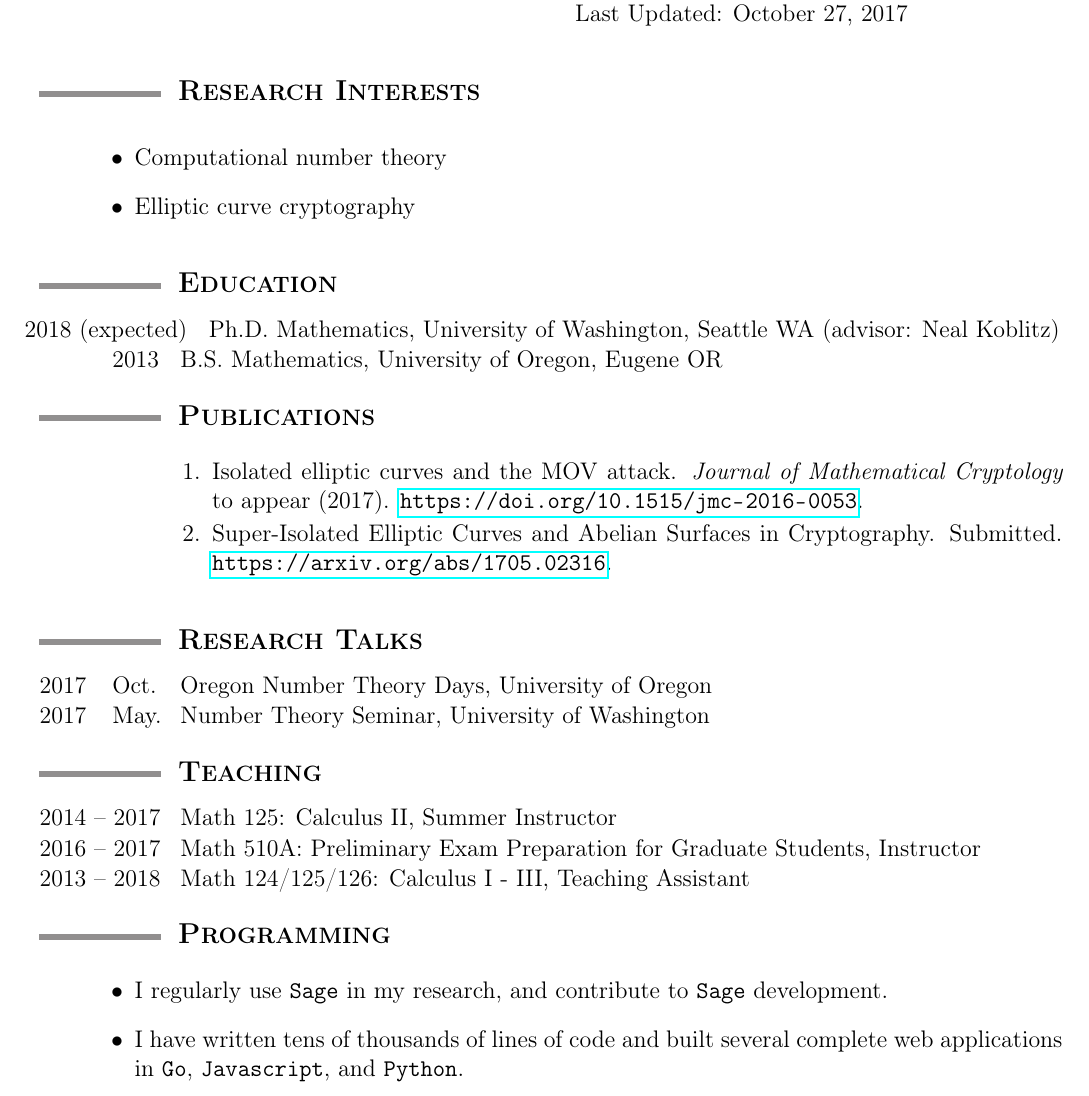
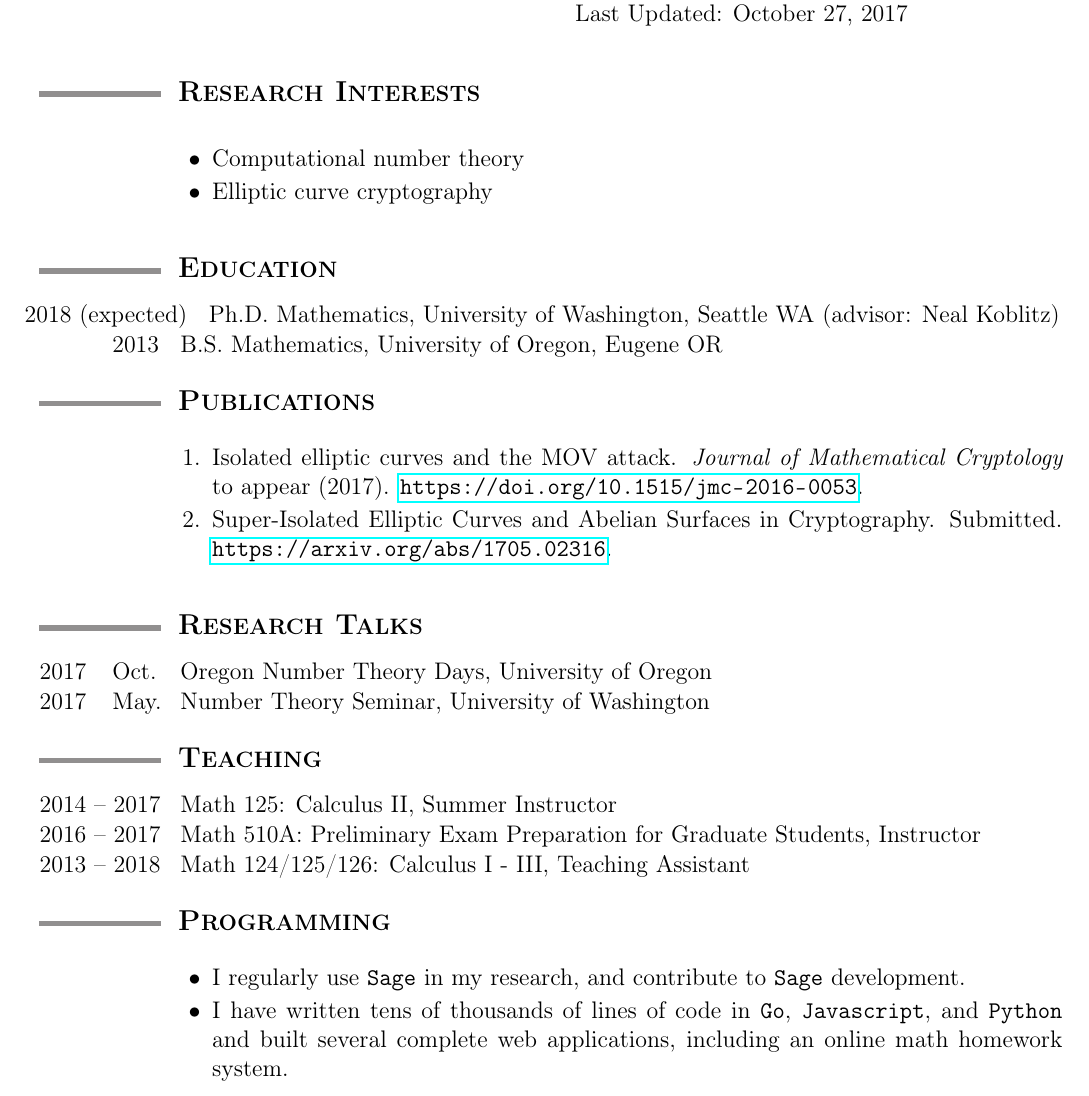
Before and after one commit to tscholl2/mathweb, a LaTeX CV (cv/cv.tex): part of page 1 of 2, cut so that both start at the same text. Compiled offline with pdfLaTeX.

Commit message:
align bullet points

```diff
--- a/cv/cv.tex
+++ b/cv/cv.tex
@@ -119,7 +119,7 @@
 
 	\vspace{1ex}
 
-	\begin{enumerate}[label=$\bullet$]
+	\begin{enumerate}[label=$\bullet$, itemsep=-1mm, leftmargin=24mm]
 		\item Computational number theory
 		\item Elliptic curve cryptography
 	\end{enumerate}
@@ -266,14 +266,15 @@
 	\sectionheading{Programming}%%%%%%%%%%%%%%%%%%%%%%%%%%%%%%%%
 	%%%%%%%%%%%%%%%%%%%%%%%%%%%%%%%%%%%%%%%%%%%%%%%%%%%%%%%%%%%%
 
-	\begin{enumerate}[label=$\bullet$]
+	\begin{enumerate}[label=$\bullet$, itemsep=-1mm, leftmargin=24mm]
 		\item I regularly use {\tt Sage} in my research, and contribute to {\tt Sage} development.
 		% https://trac.sagemath.org/ticket/16924
 		% https://trac.sagemath.org/ticket/18504
 		% https://trac.sagemath.org/ticket/6566
 		% https://trac.sagemath.org/ticket/3231
-		\item I have written tens of thousands of lines of code and built several complete web applications in {\tt Go}, {\tt Javascript}, and {\tt Python}.
+		\item I have written tens of thousands of lines of code in {\tt Go}, {\tt Javascript}, and {\tt Python} and built several complete web applications, including an online math homework system.
 	\end{enumerate}
+
 
 
 
```
Also changed, not shown: cv/cv.pdf.
